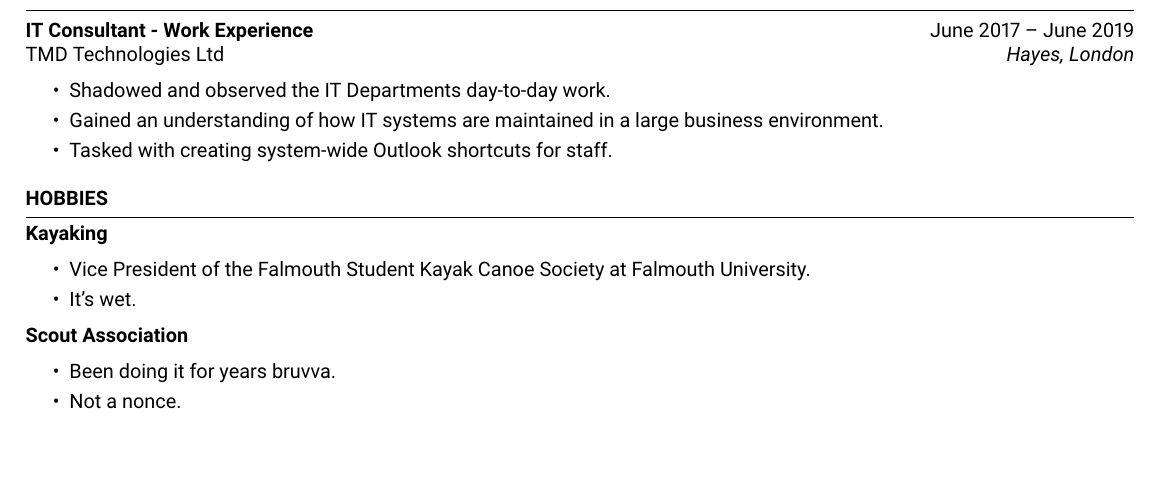
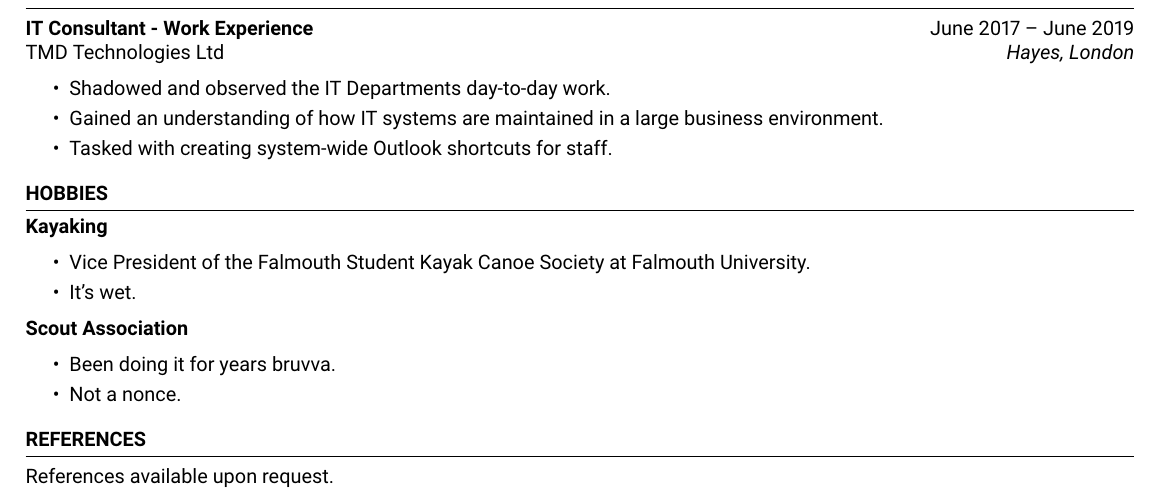
Before and after one commit to thomasoleary/cv, a LaTeX CV (cv.tex): part of the page, cut so that both start at the same text. Compiled offline with pdfLaTeX.

Commit message:
Added references area, also updated gitignore because I don't believe it's working

```diff
--- a/cv.tex
+++ b/cv.tex
@@ -122,16 +122,22 @@ Languages & C\#, Python, C++, OpenGL, LaTeX, R\\
     \item \textbf{Kayaking}
     \begin{itemize}
         \itemsep -3pt {}
-            \item Vice President of the Falmouth Student Kayak Canoe Society at Falmouth University.
-            \item It's wet.
+        \item Vice President of the Falmouth Student Kayak Canoe Society at Falmouth University.
+        \item It's wet.
     \end{itemize}
 
     \item \textbf{Scout Association}
     \begin{itemize}
         \itemsep -3pt {}
-            \item Been doing it for years bruvva.
-            \item Not a nonce.
+        \item Been doing it for years bruvva.
+        \item Not a nonce.
     \end{itemize}
+\end{rSection}
+%----------------------------------------------------------------------------------------
+%   References
+%----------------------------------------------------------------------------------------
+\begin{rSection}{References}
+    References available upon request.
 \end{rSection}
 
 
```
Also changed, not shown: cv.pdf, 4 other files.
